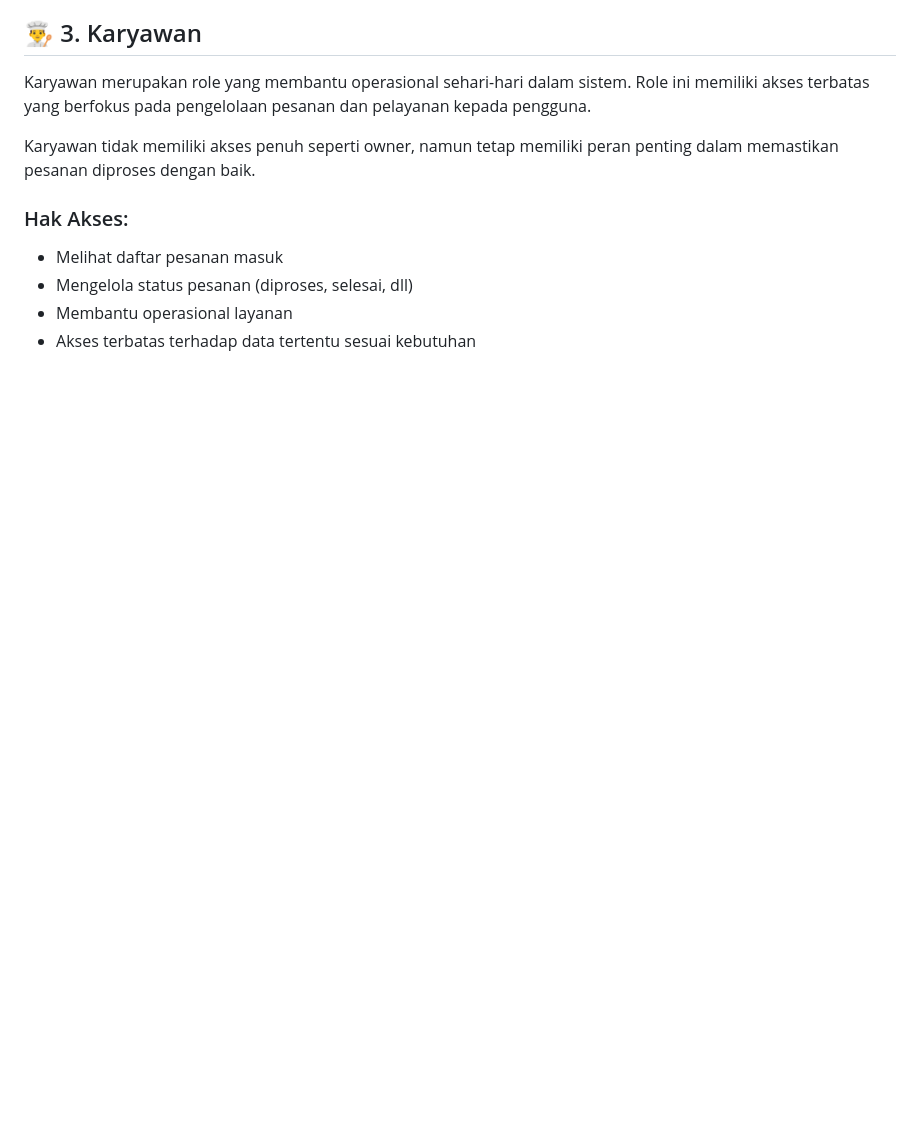
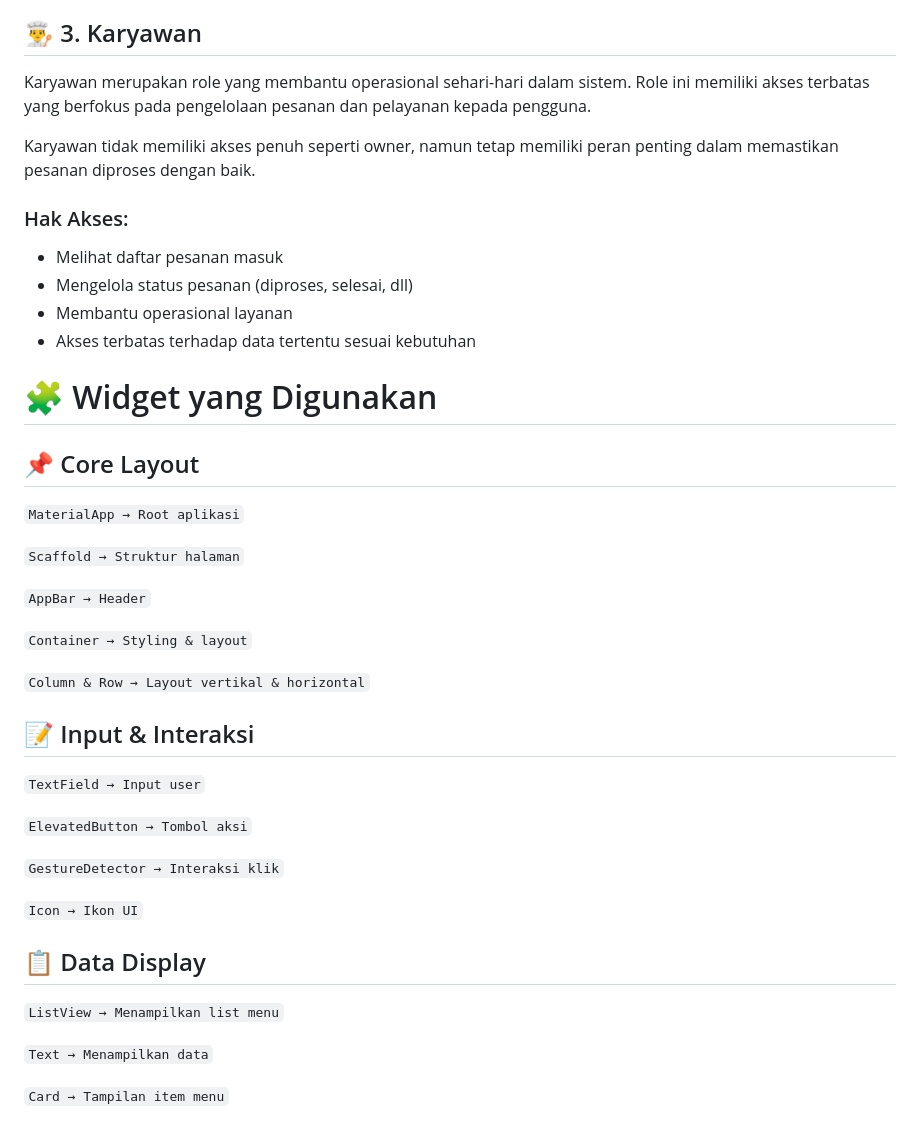
Before and after one commit to PA-Kelompok-2/GamiKu-MobileApp, a Markdown page: README.md, the part around the change. Rendered like a GitHub page; blank space fills up the shorter version.

```diff
--- a/README.md
+++ b/README.md
@@ -150,3 +150,31 @@ Karyawan tidak memiliki akses penuh seperti owner, namun tetap memiliki peran pe
 - Mengelola status pesanan (diproses, selesai, dll)
 - Membantu operasional layanan
 - Akses terbatas terhadap data tertentu sesuai kebutuhan
+
+# 🧩 Widget yang Digunakan
+## 📌 Core Layout
+`MaterialApp → Root aplikasi`
+
+`Scaffold → Struktur halaman`
+
+`AppBar → Header`
+
+`Container → Styling & layout`
+
+`Column & Row → Layout vertikal & horizontal`
+
+## 📝 Input & Interaksi
+`TextField → Input user`
+
+`ElevatedButton → Tombol aksi`
+
+`GestureDetector → Interaksi klik`
+
+`Icon → Ikon UI`
+
+## 📋 Data Display
+`ListView → Menampilkan list menu`
+
+`Text → Menampilkan data`
+
+`Card → Tampilan item menu`
```
